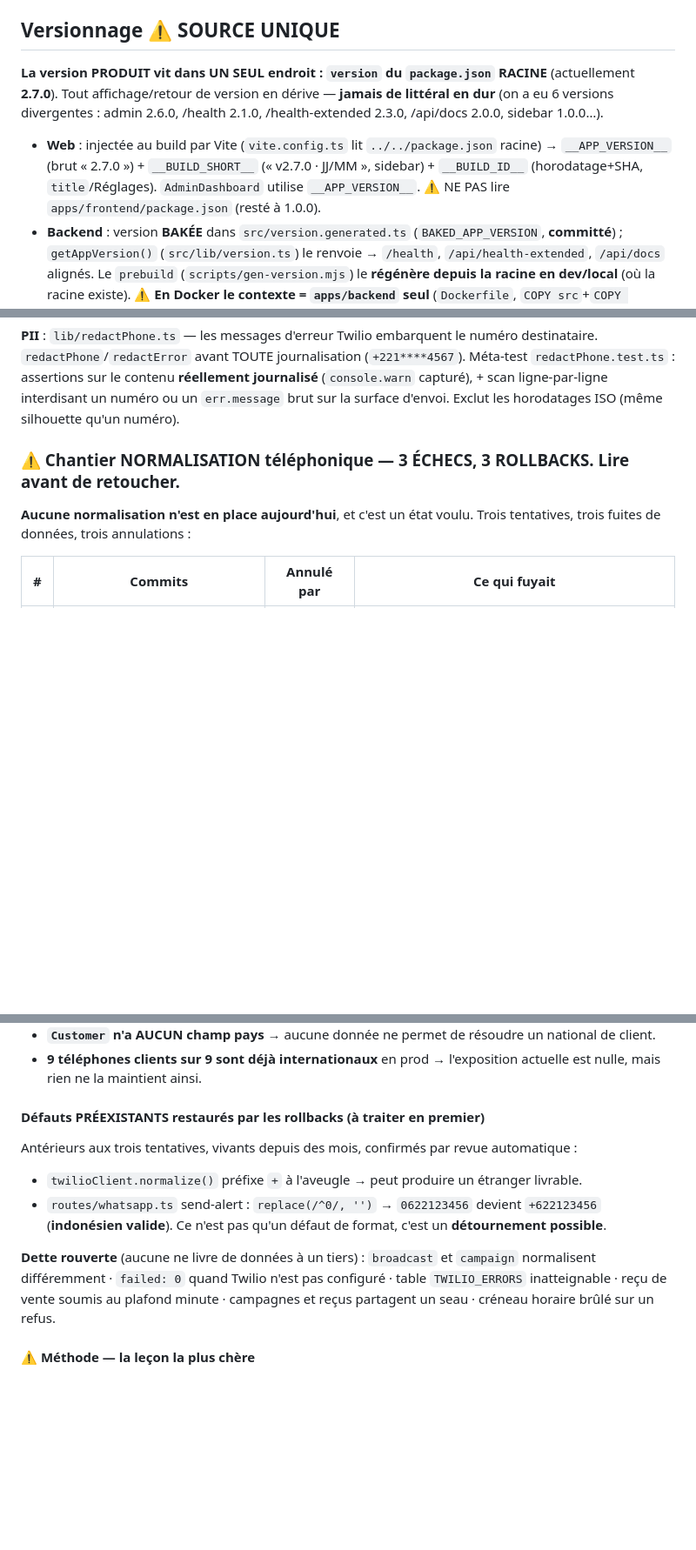
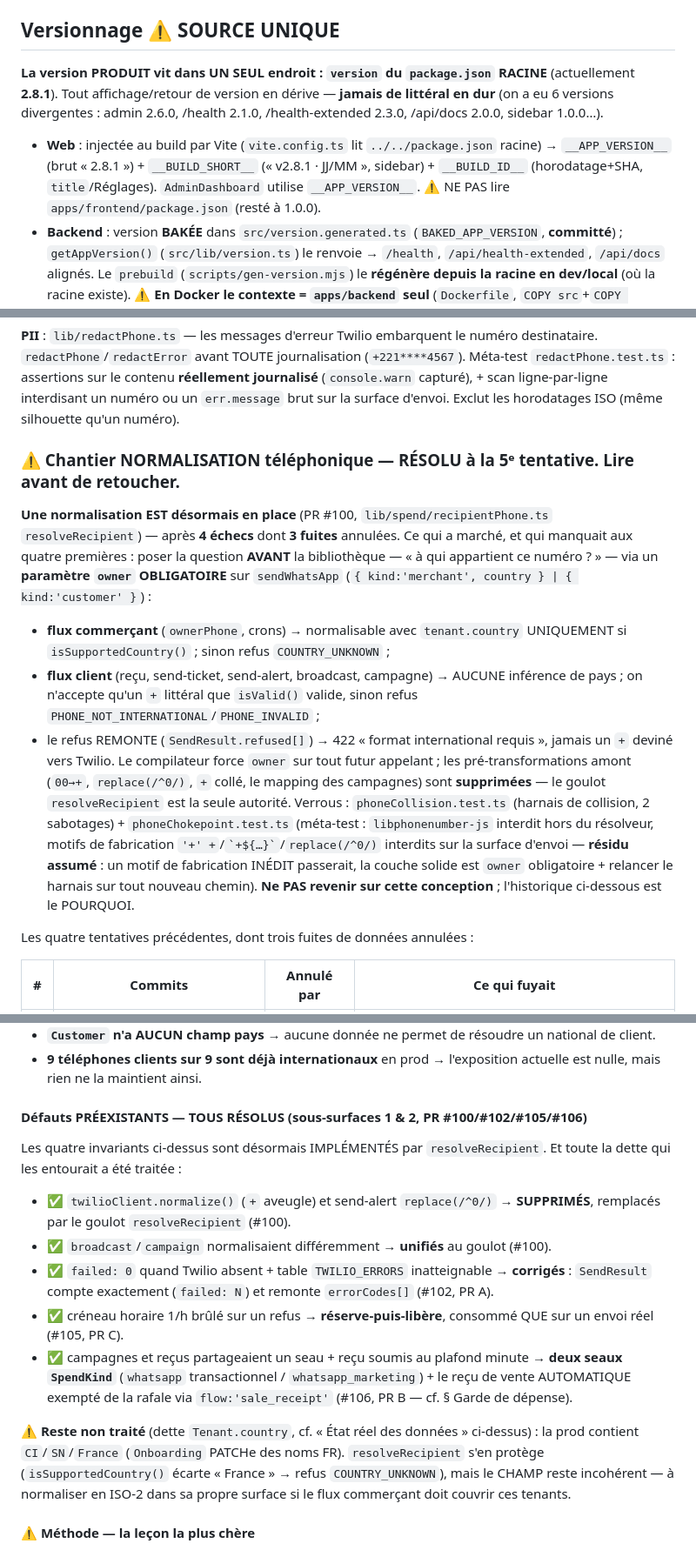
Before and after one commit to ndjoumessi/habashop, a Markdown page: CLAUDE.md, 3 parts joined by grey strips. Shown at 87% size. Rendered like a GitHub page; blank space fills up the shorter version.

Commit message:
docs(claude): à jour après item 10 + reprise WhatsApp
Faits périmés corrigés (cette session) :
- version racine 2.7.0 → 2.8.1 ; cliquet lint back 333 → 327 ; tests back 647/64 →
  711/74.
- strictNullChecks ACTIVÉ (apps/backend/tsconfig.json, item 10) + les deux helpers
  getTenantId (request.user.tenantId) / getActiveTenantId (request.tenantId, W2) et
  la règle « placer après les gardes, ne pas confondre les champs sur une route
  platform-scopée ». Filet global mockPaidSdks (aucun test unitaire ne parle à un
  SDK payant).
- § Chantier NORMALISATION téléphonique : « aucune normalisation en place » était
  FAUX → RÉSOLU à la 5ᵉ tentative (resolveRecipient, param `owner` obligatoire, #100).
  Les défauts préexistants + la dette rouverte sont TOUS résolus (#100/#102/#105/#106) ;
  seul reste la dette Tenant.country (noms FR en prod, dont resolveRecipient se protège).
- Dette 🔴 Critique WhatsApp : marquée résolue.
- Nouveau : § Audit (UserAuditLog hors boutique sans FK, writeAudit fail-open tracé,
  méta-test auditWriteConvention).

Co-Authored-By: Claude Opus 4.8 (1M context) <noreply@anthropic.com>
Claude-Session: https://claude.ai/code/session_01FCEhhwbhdnFKXdRe62AtwR

```diff
--- a/CLAUDE.md
+++ b/CLAUDE.md
@@ -77,8 +77,8 @@ Repli d'URGENCE seulement, si l'auto-deploy est *démontré* cassé (pas suppos
 
 ## Versionnage ⚠️ SOURCE UNIQUE
 
-**La version PRODUIT vit dans UN SEUL endroit : `version` du `package.json` RACINE** (actuellement **2.7.0**). Tout affichage/retour de version en dérive — **jamais de littéral en dur** (on a eu 6 versions divergentes : admin 2.6.0, /health 2.1.0, /health-extended 2.3.0, /api/docs 2.0.0, sidebar 1.0.0…).
-- **Web** : injectée au build par Vite (`vite.config.ts` lit `../../package.json` racine) → `__APP_VERSION__` (brut « 2.7.0 ») + `__BUILD_SHORT__` (« v2.7.0 · JJ/MM », sidebar) + `__BUILD_ID__` (horodatage+SHA, `title`/Réglages). `AdminDashboard` utilise `__APP_VERSION__`. ⚠️ NE PAS lire `apps/frontend/package.json` (resté à 1.0.0).
+**La version PRODUIT vit dans UN SEUL endroit : `version` du `package.json` RACINE** (actuellement **2.8.1**). Tout affichage/retour de version en dérive — **jamais de littéral en dur** (on a eu 6 versions divergentes : admin 2.6.0, /health 2.1.0, /health-extended 2.3.0, /api/docs 2.0.0, sidebar 1.0.0…).
+- **Web** : injectée au build par Vite (`vite.config.ts` lit `../../package.json` racine) → `__APP_VERSION__` (brut « 2.8.1 ») + `__BUILD_SHORT__` (« v2.8.1 · JJ/MM », sidebar) + `__BUILD_ID__` (horodatage+SHA, `title`/Réglages). `AdminDashboard` utilise `__APP_VERSION__`. ⚠️ NE PAS lire `apps/frontend/package.json` (resté à 1.0.0).
 - **Backend** : version **BAKÉE** dans `src/version.generated.ts` (`BAKED_APP_VERSION`, **committé**) ; `getAppVersion()` (`src/lib/version.ts`) le renvoie → `/health`, `/api/health-extended`, `/api/docs` alignés. Le `prebuild` (`scripts/gen-version.mjs`) le **régénère depuis la racine en dev/local** (où la racine existe). ⚠️ **En Docker le contexte = `apps/backend` seul** (`Dockerfile`, `COPY src`+`COPY scripts`) → gen-version ne trouve PAS la racine et **no-op** : le fichier **committé fait foi**. Donc **au bump de version, régénérer + committer `version.generated.ts`** (lancer `npm run build --workspace=apps/backend`). ⚠️ **NE PAS revenir à une lecture runtime** du `package.json` racine (absent de l'image slim → `/health` = `0.0.0-unknown`, bug corrigé). Le walk FS ne subsiste qu'en repli dev/local.
 - **Garde** : méta-tests `versionSource.test.ts` (front + back + **mobile**) — échouent si un semver entre guillemets réapparaît dans `src/` (même principe que le méta-test quiet zones), **commentaires inclus** ; `version.generated.ts` (bakée) est exclu du scan. Un repli non-semver (`'0.0.0-unknown'`, `'unknown'`) est toléré. ⚠️ **LEÇON** : ce méta-test prouve la **SOURCE** (la logique lit la racine), PAS le **chemin réel déployé** — il restait vert alors que la prod renvoyait `0.0.0-unknown` (même motif que le test qui figeait le séparateur de facture sans exercer le rendu). D'où le **smoke post-déploiement** : `npm run smoke:version --workspace=apps/backend` (ou `node apps/backend/scripts/smoke-deployed-version.mjs`) **après chaque déploiement backend** → échoue si le `/health` DÉPLOYÉ ≠ version source. Un test unitaire ne peut pas voir une régression d'environnement runtime.
 - **QUAND bumper** (sinon la version se fige comme les `package.json` se sont figés à 1.0.0) : **à chaque release fonctionnelle visible**, éditer la racine avant déploiement — `npm version <patch|minor|major> --no-git-tag-version` à la racine (patch = fix, minor = feature, major = rupture). Fait partie du rituel de release.
@@ -312,10 +313,30 @@ Méta-test `redactPhone.test.ts` : assertions sur le contenu **réellement journ
 (`console.warn` capturé), + scan ligne-par-ligne interdisant un numéro ou un `err.message`
 brut sur la surface d'envoi. Exclut les horodatages ISO (même silhouette qu'un numéro).
 
-### ⚠️ Chantier NORMALISATION téléphonique — 3 ÉCHECS, 3 ROLLBACKS. Lire avant de retoucher.
+### ⚠️ Chantier NORMALISATION téléphonique — RÉSOLU à la 5ᵉ tentative. Lire avant de retoucher.
 
-**Aucune normalisation n'est en place aujourd'hui**, et c'est un état voulu. Trois
-tentatives, trois fuites de données, trois annulations :
+**Une normalisation EST désormais en place** (PR #100, `lib/spend/recipientPhone.ts`
+`resolveRecipient`) — après **4 échecs** dont **3 fuites** annulées. Ce qui a marché,
+et qui manquait aux quatre premières : poser la question **AVANT** la bibliothèque —
+« à qui appartient ce numéro ? » — via un **paramètre `owner` OBLIGATOIRE** sur
+`sendWhatsApp` (`{ kind:'merchant', country } | { kind:'customer' }`) :
+- **flux commerçant** (`ownerPhone`, crons) → normalisable avec `tenant.country`
+  UNIQUEMENT si `isSupportedCountry()` ; sinon refus `COUNTRY_UNKNOWN` ;
+- **flux client** (reçu, send-ticket, send-alert, broadcast, campagne) → AUCUNE
+  inférence de pays ; on n'accepte qu'un `+` littéral que `isValid()` valide, sinon
+  refus `PHONE_NOT_INTERNATIONAL`/`PHONE_INVALID` ;
+- le refus REMONTE (`SendResult.refused[]`) → 422 « format international requis », jamais
+  un `+` deviné vers Twilio.
+Le compilateur force `owner` sur tout futur appelant ; les pré-transformations amont
+(`00→+`, `replace(/^0/)`, `+` collé, le mapping des campagnes) sont **supprimées** — le
+goulot `resolveRecipient` est la seule autorité. Verrous : `phoneCollision.test.ts`
+(harnais de collision, 2 sabotages) + `phoneChokepoint.test.ts` (méta-test : `libphonenumber-js`
+interdit hors du résolveur, motifs de fabrication `'+' +`/`` `+${…}` ``/`replace(/^0/)`
+interdits sur la surface d'envoi — **résidu assumé** : un motif de fabrication INÉDIT
+passerait, la couche solide est `owner` obligatoire + relancer le harnais sur tout nouveau
+chemin). **Ne PAS revenir sur cette conception** ; l'historique ci-dessous est le POURQUOI.
+
+Les quatre tentatives précédentes, dont trois fuites de données annulées :
 
 | # | Commits | Annulé par | Ce qui fuyait |
 |---|---|---|---|
@@ -376,18 +397,27 @@ Vérifiés sur `libphonenumber-js` 1.13.9. Chacun infirme une garantie qui « al
 - **9 téléphones clients sur 9 sont déjà internationaux** en prod → l'exposition actuelle est
   nulle, mais rien ne la maintient ainsi.
 
-#### Défauts PRÉEXISTANTS restaurés par les rollbacks (à traiter en premier)
+#### Défauts PRÉEXISTANTS — TOUS RÉSOLUS (sous-surfaces 1 & 2, PR #100/#102/#105/#106)
 
-Antérieurs aux trois tentatives, vivants depuis des mois, confirmés par revue automatique :
+Les quatre invariants ci-dessus sont désormais IMPLÉMENTÉS par `resolveRecipient`. Et
+toute la dette qui les entourait a été traitée :
 
-- `twilioClient.normalize()` préfixe `+` à l'aveugle → peut produire un étranger livrable.
-- `routes/whatsapp.ts` send-alert : `replace(/^0/, '')` → `0622123456` devient `+622123456`
-  (**indonésien valide**). Ce n'est pas qu'un défaut de format, c'est un **détournement possible**.
+- ✅ `twilioClient.normalize()` (`+` aveugle) et send-alert `replace(/^0/)` → **SUPPRIMÉS**,
+  remplacés par le goulot `resolveRecipient` (#100).
+- ✅ `broadcast`/`campaign` normalisaient différemment → **unifiés** au goulot (#100).
+- ✅ `failed: 0` quand Twilio absent + table `TWILIO_ERRORS` inatteignable → **corrigés** :
+  `SendResult` compte exactement (`failed: N`) et remonte `errorCodes[]` (#102, PR A).
+- ✅ créneau horaire 1/h brûlé sur un refus → **réserve-puis-libère**, consommé QUE sur un
+  envoi réel (#105, PR C).
+- ✅ campagnes et reçus partageaient un seau + reçu soumis au plafond minute → **deux seaux
+  `SpendKind`** (`whatsapp` transactionnel / `whatsapp_marketing`) + le reçu de vente
+  AUTOMATIQUE exempté de la rafale via `flow:'sale_receipt'` (#106, PR B — cf. § Garde de dépense).
 
-**Dette rouverte** (aucune ne livre de données à un tiers) : `broadcast` et `campaign`
-normalisent différemment · `failed: 0` quand Twilio n'est pas configuré · table
-`TWILIO_ERRORS` inatteignable · reçu de vente soumis au plafond minute · campagnes et reçus
-partagent un seau · créneau horaire brûlé sur un refus.
+⚠️ **Reste non traité** (dette `Tenant.country`, cf. « État réel des données » ci-dessus) :
+la prod contient `CI`/`SN`/`France` (`Onboarding` PATCHe des noms FR). `resolveRecipient`
+s'en protège (`isSupportedCountry()` écarte « France » → refus `COUNTRY_UNKNOWN`), mais le
+CHAMP reste incohérent — à normaliser en ISO-2 dans sa propre surface si le flux commerçant
+doit couvrir ces tenants.
 
 #### ⚠️ Méthode — la leçon la plus chère
 
```
Also changed, not shown: other parts of CLAUDE.md (+5 -4 lines).
